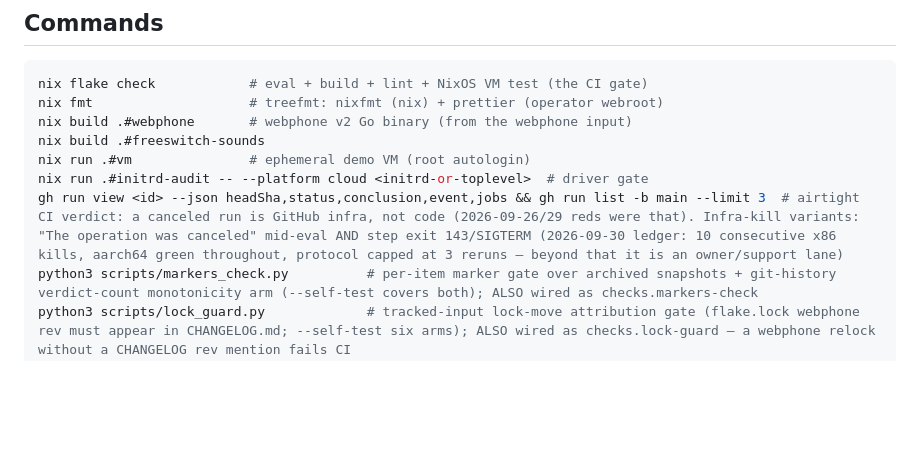
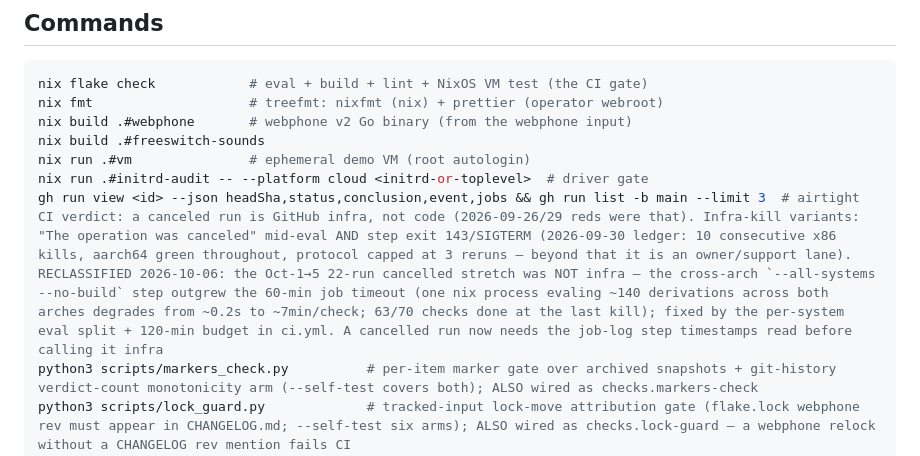
Before and after one commit to LarsArtmann/nix-international-telephony, a Markdown page: AGENTS.md, the part around the change. Drawn GitHub-style; blank space fills up the shorter version.

```diff
--- a/AGENTS.md
+++ b/AGENTS.md
@@ -58,7 +58,7 @@ nix build .#webphone       # webphone v2 Go binary (from the webphone input)
 nix build .#freeswitch-sounds
 nix run .#vm               # ephemeral demo VM (root autologin)
 nix run .#initrd-audit -- --platform cloud <initrd-or-toplevel>  # driver gate
-gh run view <id> --json headSha,status,conclusion,event,jobs && gh run list -b main --limit 3  # airtight CI verdict: a canceled run is GitHub infra, not code (2026-09-26/29 reds were that). Infra-kill variants: "The operation was canceled" mid-eval AND step exit 143/SIGTERM (2026-09-30 ledger: 10 consecutive x86 kills, aarch64 green throughout, protocol capped at 3 reruns — beyond that it is an owner/support lane)
+gh run view <id> --json headSha,status,conclusion,event,jobs && gh run list -b main --limit 3  # airtight CI verdict: a canceled run is GitHub infra, not code (2026-09-26/29 reds were that). Infra-kill variants: "The operation was canceled" mid-eval AND step exit 143/SIGTERM (2026-09-30 ledger: 10 consecutive x86 kills, aarch64 green throughout, protocol capped at 3 reruns — beyond that it is an owner/support lane). RECLASSIFIED 2026-10-06: the Oct-1→5 22-run cancelled stretch was NOT infra — the cross-arch `--all-systems --no-build` step outgrew the 60-min job timeout (one nix process evaling ~140 derivations across both arches degrades from ~0.2s to ~7min/check; 63/70 checks done at the last kill); fixed by the per-system eval split + 120-min budget in ci.yml. A cancelled run now needs the job-log step timestamps read before calling it infra
 python3 scripts/markers_check.py          # per-item marker gate over archived snapshots + git-history verdict-count monotonicity arm (--self-test covers both); ALSO wired as checks.markers-check
 python3 scripts/lock_guard.py             # tracked-input lock-move attribution gate (flake.lock webphone rev must appear in CHANGELOG.md; --self-test six arms); ALSO wired as checks.lock-guard — a webphone relock without a CHANGELOG rev mention fails CI
 python3 -m unittest tests.test_telnyx_bridge tests.test_telnyx_reconcile tests.test_operator_sms tests.test_voice_agent  # 119 stdlib tests: messaging-bridge contracts (SMS/MMS + WhatsApp lane incl. string-`to` statuses + 16 MiB cap) + Telnyx reconciler engine (incl. WABA report lane) + operator SMS-store flattening + the Gemini voice agent (Interactions-API request shapes verified against ai.google.dev primary docs + OpenAPI spec, ESL client, call loop)
```
Also changed, not shown: TODO_LIST.md (+2 -1 lines).
